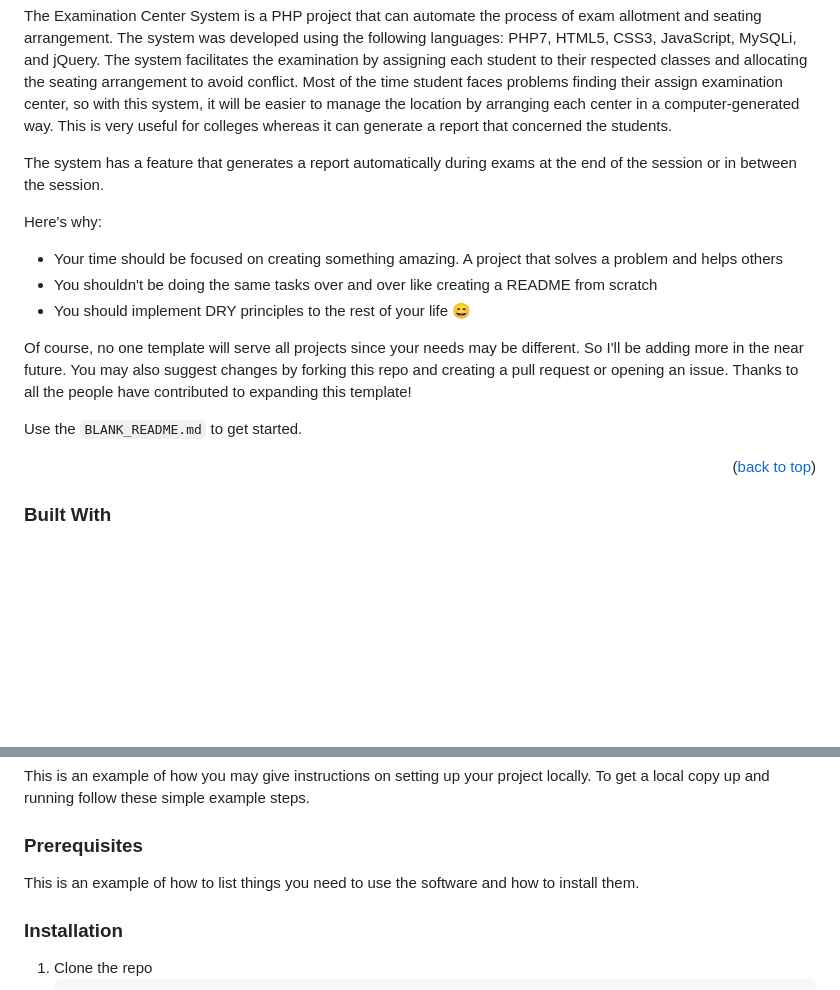
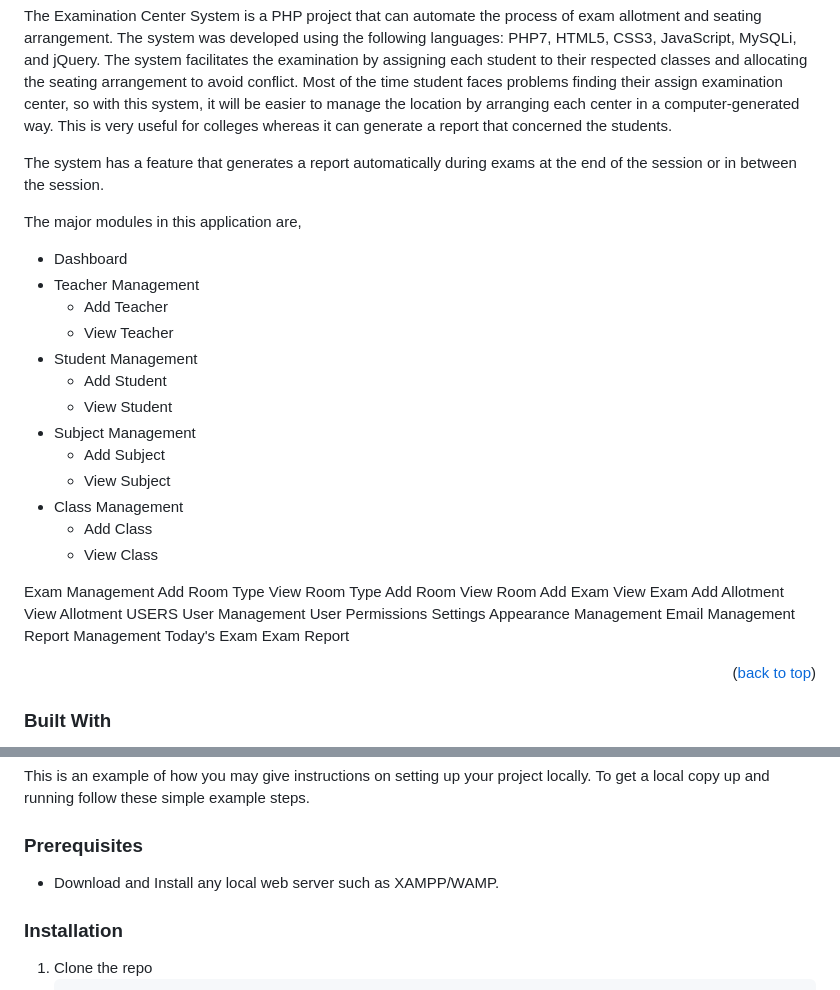
Before and after one commit to roobon/php-mysql-exam-center, a Markdown page: README.md, 2 parts joined by grey strips. GitHub-like rendering; blank space fills up the shorter version.

````diff
--- a/README.md
+++ b/README.md
@@ -79,15 +79,54 @@ The system facilitates the examination by assigning each student to their respec
 
 The system has a feature that generates a report automatically during exams at the end of the session or in between the session.
 
-Here's why:
+The major modules in this application are,
 
-- Your time should be focused on creating something amazing. A project that solves a problem and helps others
-- You shouldn't be doing the same tasks over and over like creating a README from scratch
-- You should implement DRY principles to the rest of your life :smile:
+<ul>
+  <li>Dashboard</li>
+  <li>Teacher Management
+    <ul>
+      <li>Add Teacher</li>
+      <li>View Teacher</li>
+    </ul>
+  </li>
+  <li>Student Management
+    <ul>
+      <li>Add Student</li>
+      <li>View Student</li>
+    </ul>
+  </li>
+  <li>Subject Management
+    <ul>
+      <li>Add Subject</li>
+      <li>View Subject</li>
+    </ul>
+  </li>
+  <li>Class Management
+    <ul>
+      <li>Add Class</li>
+      <li>View Class</li>
+    </ul>
+  </li>
+</ul>
 
-Of course, no one template will serve all projects since your needs may be different. So I'll be adding more in the near future. You may also suggest changes by forking this repo and creating a pull request or opening an issue. Thanks to all the people have contributed to expanding this template!
-
-Use the `BLANK_README.md` to get started.
+Exam Management
+Add Room Type
+View Room Type
+Add Room
+View Room
+Add Exam
+View Exam
+Add Allotment
+View Allotment
+USERS
+User Management
+User Permissions
+Settings
+Appearance Management
+Email Management
+Report Management
+Today's Exam
+Exam Report
 
 <p align="right">(<a href="#readme-top">back to top</a>)</p>
 
@@ -116,7 +155,9 @@ To get a local copy up and running follow these simple example steps.
 
 ### Prerequisites
 
-This is an example of how to list things you need to use the software and how to install them.
+<ul>
+  <li>Download and Install any local web server such as XAMPP/WAMP.</li>
+</ul>
 
 <!-- - npm
   ```sh
````
